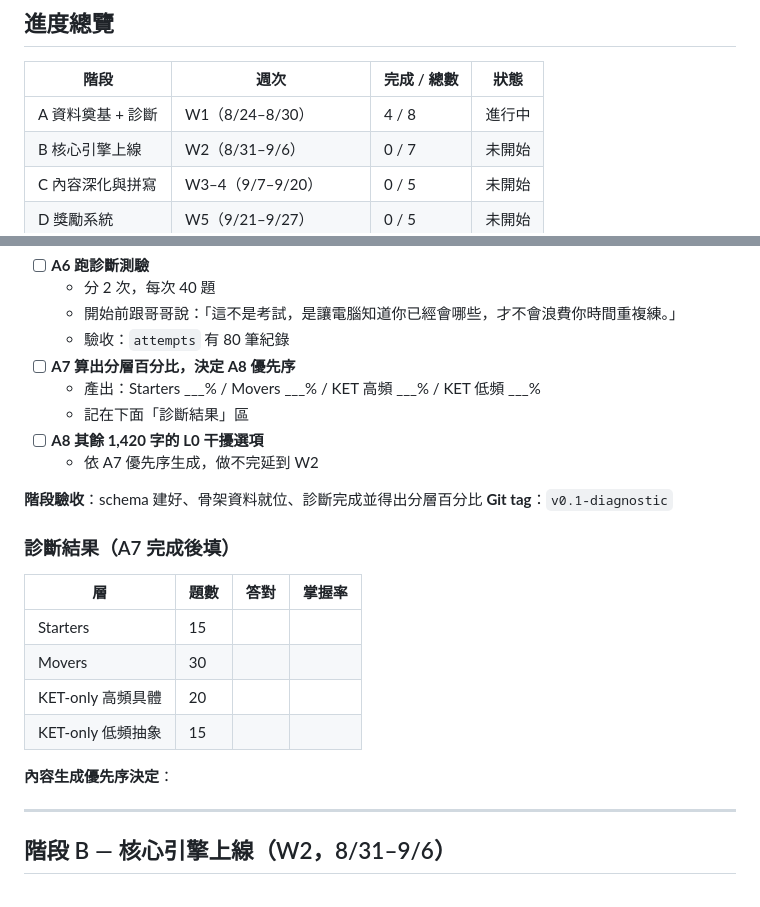
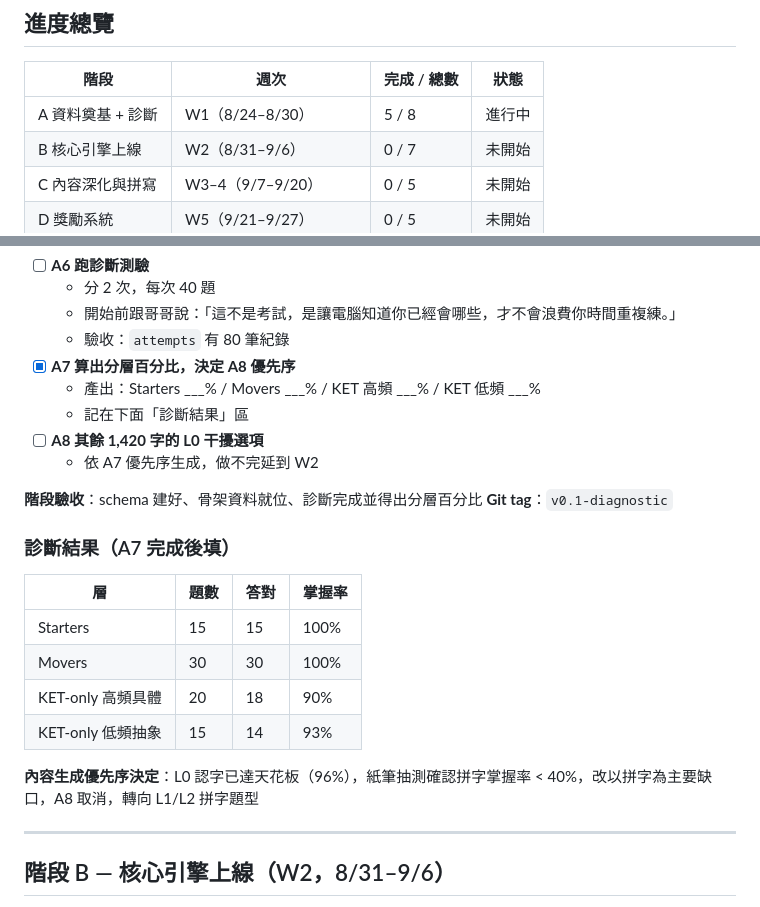
Before and after one commit to SallyFeng1223/ket-vocab-app, a Markdown page: PROGRESS.md, 2 parts joined by grey strips. Rendered like a GitHub page.

Commit message:
A7: 填入診斷分層百分比，決定內容生成優先序（拼字為主，A8 取消）

```diff
--- a/PROGRESS.md
+++ b/PROGRESS.md
@@ -20,7 +20,7 @@
 
 | 階段 | 週次 | 完成 / 總數 | 狀態 |
 |---|---|---|---|
-| A 資料奠基 + 診斷 | W1（8/24–8/30） | 4 / 8 | 進行中 |
+| A 資料奠基 + 診斷 | W1（8/24–8/30） | 5 / 8 | 進行中 |
 | B 核心引擎上線 | W2（8/31–9/6） | 0 / 7 | 未開始 |
 | C 內容深化與拼寫 | W3–4（9/7–9/20） | 0 / 5 | 未開始 |
 | D 獎勵系統 | W5（9/21–9/27） | 0 / 5 | 未開始 |
@@ -56,7 +56,7 @@
   - 分 2 次，每次 40 題
   - 開始前跟哥哥說：「這不是考試，是讓電腦知道你已經會哪些，才不會浪費你時間重複練。」
   - 驗收：`attempts` 有 80 筆紀錄
-- [ ] **A7 算出分層百分比，決定 A8 優先序**
+- [x] **A7 算出分層百分比，決定 A8 優先序**
   - 產出：Starters ___% / Movers ___% / KET 高頻 ___% / KET 低頻 ___%
   - 記在下面「診斷結果」區
 - [ ] **A8 其餘 1,420 字的 L0 干擾選項**
@@ -69,12 +69,12 @@
 
 | 層 | 題數 | 答對 | 掌握率 |
 |---|---|---|---|
-| Starters | 15 | | |
-| Movers | 30 | | |
-| KET-only 高頻具體 | 20 | | |
-| KET-only 低頻抽象 | 15 | | |
+| Starters | 15 | 15 | 100% |
+| Movers | 30 | 30 | 100% |
+| KET-only 高頻具體 | 20 | 18 | 90% |
+| KET-only 低頻抽象 | 15 | 14 | 93% |
 
-**內容生成優先序決定**：
+**內容生成優先序決定**：L0 認字已達天花板（96%），紙筆抽測確認拼字掌握率 < 40%，改以拼字為主要缺口，A8 取消，轉向 L1/L2 拼字題型
 
 ---
 
```
